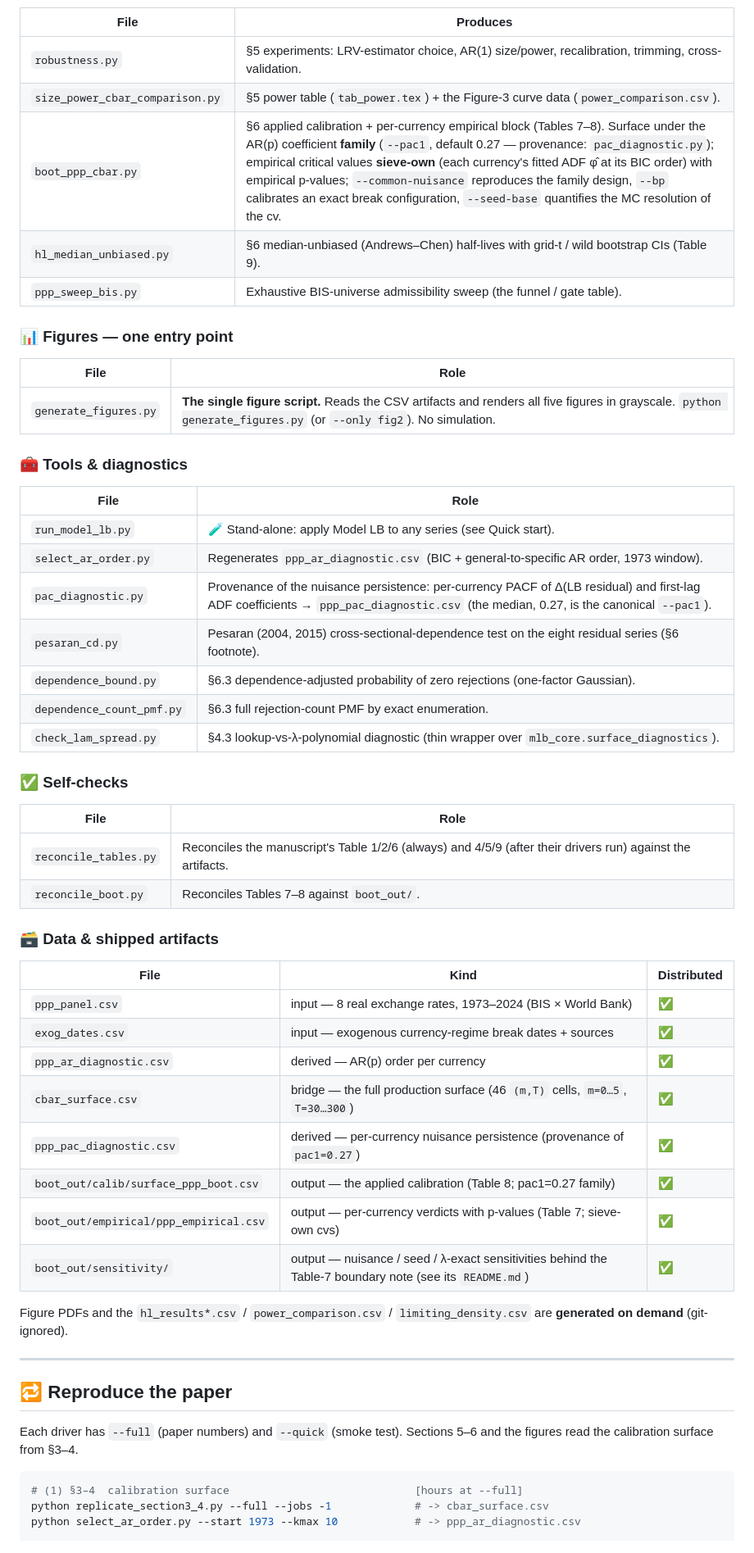
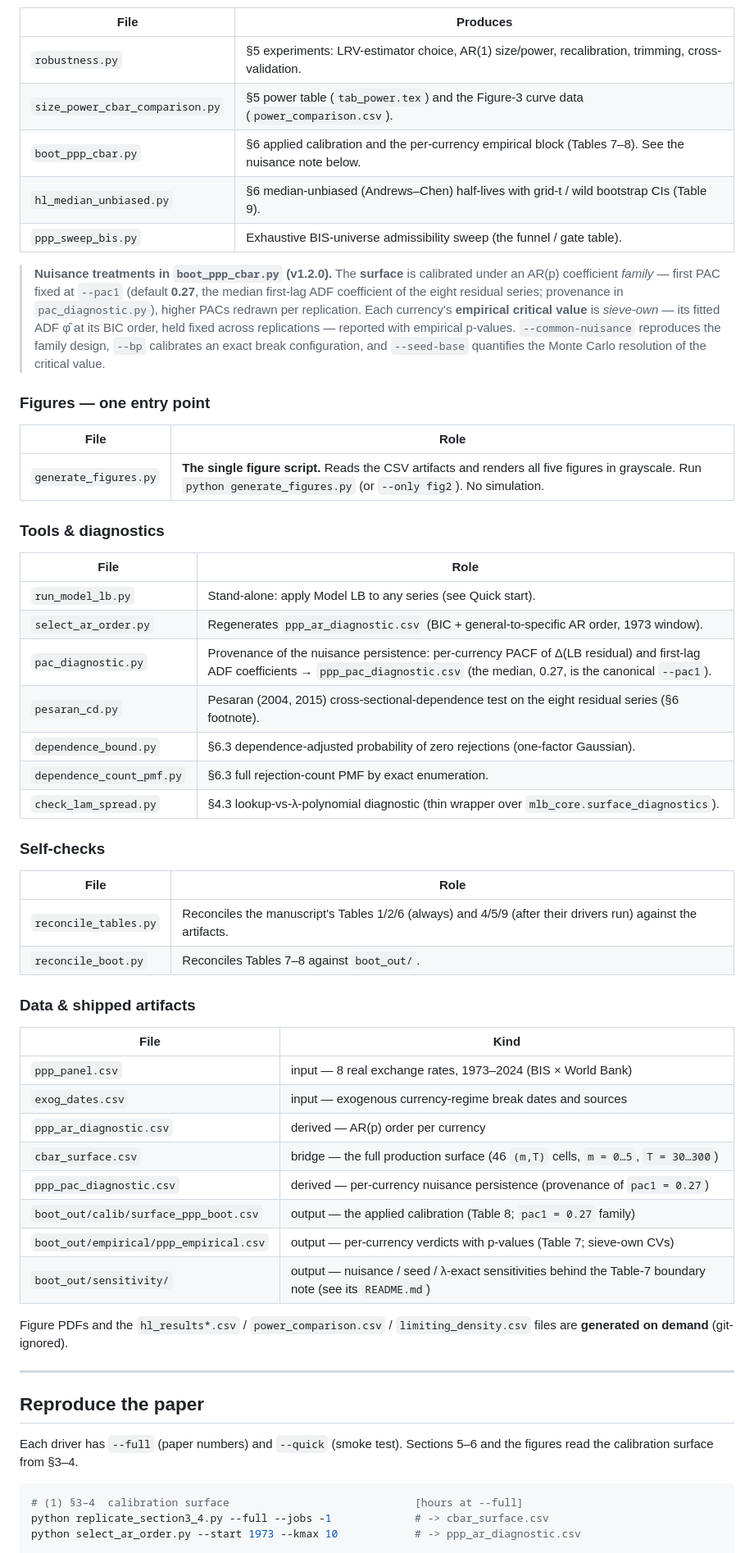
Before and after one commit to ricardogs-econ/model-LB-replication, a Markdown page: README.md, the part around one of its changes. Shown at 82% size. Drawn GitHub-style.

````diff
--- a/README.md
+++ b/README.md
@@ -81,22 +98,32 @@ python run_model_lb.py --csv myseries.csv --col rer --date-col year \
 | File | Produces |
 |---|---|
 | `robustness.py` | §5 experiments: LRV-estimator choice, AR(1) size/power, recalibration, trimming, cross-validation. |
-| `size_power_cbar_comparison.py` | §5 power table (`tab_power.tex`) + the Figure-3 curve data (`power_comparison.csv`). |
-| `boot_ppp_cbar.py` | §6 applied calibration + per-currency empirical block (Tables 7–8). Surface under the AR(p) coefficient **family** (`--pac1`, default 0.27 — provenance: `pac_diagnostic.py`); empirical critical values **sieve-own** (each currency's fitted ADF φ̂ at its BIC order) with empirical p-values; `--common-nuisance` reproduces the family design, `--bp` calibrates an exact break configuration, `--seed-base` quantifies the MC resolution of the cv. |
+| `size_power_cbar_comparison.py` | §5 power table (`tab_power.tex`) and the Figure-3 curve data (`power_comparison.csv`). |
+| `boot_ppp_cbar.py` | §6 applied calibration and the per-currency empirical block (Tables 7–8). See the nuisance note below. |
 | `hl_median_unbiased.py` | §6 median-unbiased (Andrews–Chen) half-lives with grid-t / wild bootstrap CIs (Table 9). |
 | `ppp_sweep_bis.py` | Exhaustive BIS-universe admissibility sweep (the funnel / gate table). |
 
-### 📊 Figures — one entry point
+> **Nuisance treatments in `boot_ppp_cbar.py` (v1.2.0).** The **surface** is
+> calibrated under an AR(p) coefficient *family* — first PAC fixed at
+> `--pac1` (default **0.27**, the median first-lag ADF coefficient of the eight
+> residual series; provenance in `pac_diagnostic.py`), higher PACs redrawn per
+> replication. Each currency's **empirical critical value** is *sieve-own* —
+> its fitted ADF φ̂ at its BIC order, held fixed across replications — reported
+> with empirical p-values. `--common-nuisance` reproduces the family design,
+> `--bp` calibrates an exact break configuration, and `--seed-base` quantifies
+> the Monte Carlo resolution of the critical value.
+
+### Figures — one entry point
 
 | File | Role |
 |---|---|
-| `generate_figures.py` | **The single figure script.** Reads the CSV artifacts and renders all five figures in grayscale. `python generate_figures.py` (or `--only fig2`). No simulation. |
+| `generate_figures.py` | **The single figure script.** Reads the CSV artifacts and renders all five figures in grayscale. Run `python generate_figures.py` (or `--only fig2`). No simulation. |
 
-### 🧰 Tools & diagnostics
+### Tools & diagnostics
 
 | File | Role |
 |---|---|
-| `run_model_lb.py` | 🧪 Stand-alone: apply Model LB to any series (see Quick start). |
+| `run_model_lb.py` | Stand-alone: apply Model&nbsp;LB to any series (see Quick start). |
 | `select_ar_order.py` | Regenerates `ppp_ar_diagnostic.csv` (BIC + general-to-specific AR order, 1973 window). |
 | `pac_diagnostic.py` | Provenance of the nuisance persistence: per-currency PACF of Δ(LB residual) and first-lag ADF coefficients → `ppp_pac_diagnostic.csv` (the median, 0.27, is the canonical `--pac1`). |
 | `pesaran_cd.py` | Pesaran (2004, 2015) cross-sectional-dependence test on the eight residual series (§6 footnote). |
@@ -104,33 +131,35 @@ python run_model_lb.py --csv myseries.csv --col rer --date-col year \
 | `dependence_count_pmf.py` | §6.3 full rejection-count PMF by exact enumeration. |
 | `check_lam_spread.py` | §4.3 lookup-vs-λ-polynomial diagnostic (thin wrapper over `mlb_core.surface_diagnostics`). |
 
-### ✅ Self-checks
+### Self-checks
 
 | File | Role |
 |---|---|
-| `reconcile_tables.py` | Reconciles the manuscript's Table 1/2/6 (always) and 4/5/9 (after their drivers run) against the artifacts. |
+| `reconcile_tables.py` | Reconciles the manuscript's Tables 1/2/6 (always) and 4/5/9 (after their drivers run) against the artifacts. |
 | `reconcile_boot.py` | Reconciles Tables 7–8 against `boot_out/`. |
 
-### 🗃️ Data & shipped artifacts
+### Data & shipped artifacts
 
-| File | Kind | Distributed |
-|---|---|---|
-| `ppp_panel.csv` | input — 8 real exchange rates, 1973–2024 (BIS × World Bank) | ✅ |
-| `exog_dates.csv` | input — exogenous currency-regime break dates + sources | ✅ |
-| `ppp_ar_diagnostic.csv` | derived — AR(p) order per currency | ✅ |
-| `cbar_surface.csv` | bridge — the full production surface (46 `(m,T)` cells, `m=0…5`, `T=30…300`) | ✅ |
-| `ppp_pac_diagnostic.csv` | derived — per-currency nuisance persistence (provenance of `pac1=0.27`) | ✅ |
-| `boot_out/calib/surface_ppp_boot.csv` | output — the applied calibration (Table 8; pac1=0.27 family) | ✅ |
-| `boot_out/empirical/ppp_empirical.csv` | output — per-currency verdicts with p-values (Table 7; sieve-own cvs) | ✅ |
-| `boot_out/sensitivity/` | output — nuisance / seed / λ-exact sensitivities behind the Table-7 boundary note (see its `README.md`) | ✅ |
+| File | Kind |
+|---|---|
+| `ppp_panel.csv` | input — 8 real exchange rates, 1973–2024 (BIS × World Bank) |
+| `exog_dates.csv` | input — exogenous currency-regime break dates and sources |
+| `ppp_ar_diagnostic.csv` | derived — AR(p) order per currency |
+| `cbar_surface.csv` | bridge — the full production surface (46 `(m,T)` cells, `m = 0…5`, `T = 30…300`) |
+| `ppp_pac_diagnostic.csv` | derived — per-currency nuisance persistence (provenance of `pac1 = 0.27`) |
+| `boot_out/calib/surface_ppp_boot.csv` | output — the applied calibration (Table 8; `pac1 = 0.27` family) |
+| `boot_out/empirical/ppp_empirical.csv` | output — per-currency verdicts with p-values (Table 7; sieve-own CVs) |
+| `boot_out/sensitivity/` | output — nuisance / seed / λ-exact sensitivities behind the Table-7 boundary note (see its `README.md`) |
 
-Figure PDFs and the `hl_results*.csv` / `power_comparison.csv` / `limiting_density.csv` are **generated on demand** (git-ignored).
+Figure PDFs and the `hl_results*.csv` / `power_comparison.csv` /
+`limiting_density.csv` files are **generated on demand** (git-ignored).
 
 ---
 
-## 🔁 Reproduce the paper
+## Reproduce the paper
 
-Each driver has `--full` (paper numbers) and `--quick` (smoke test). Sections 5–6 and the figures read the calibration surface from §3–4.
+Each driver has `--full` (paper numbers) and `--quick` (smoke test). Sections
+5–6 and the figures read the calibration surface from §3–4.
 
 ```bash
 # (1) §3–4  calibration surface                             [hours at --full]
````
Also changed, not shown: other parts of README.md (+67 -40 lines).
